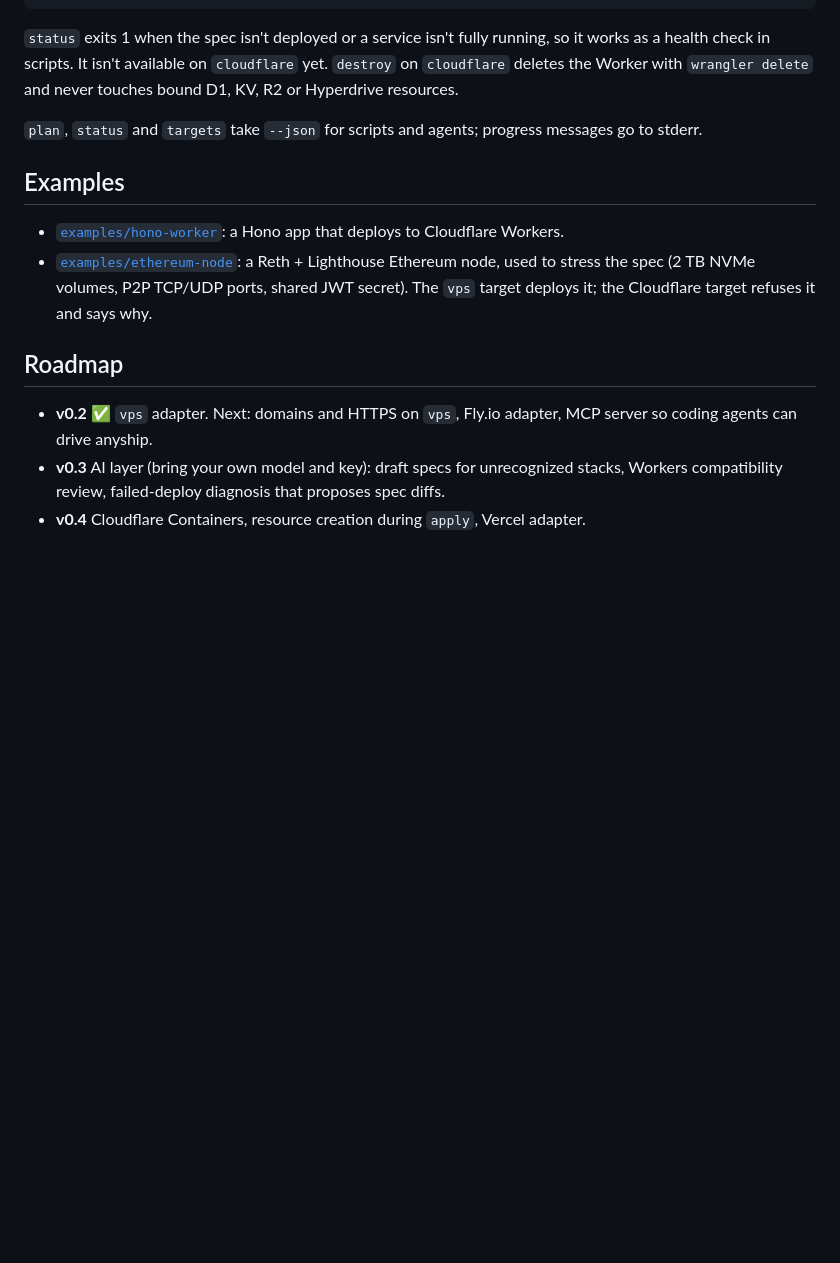
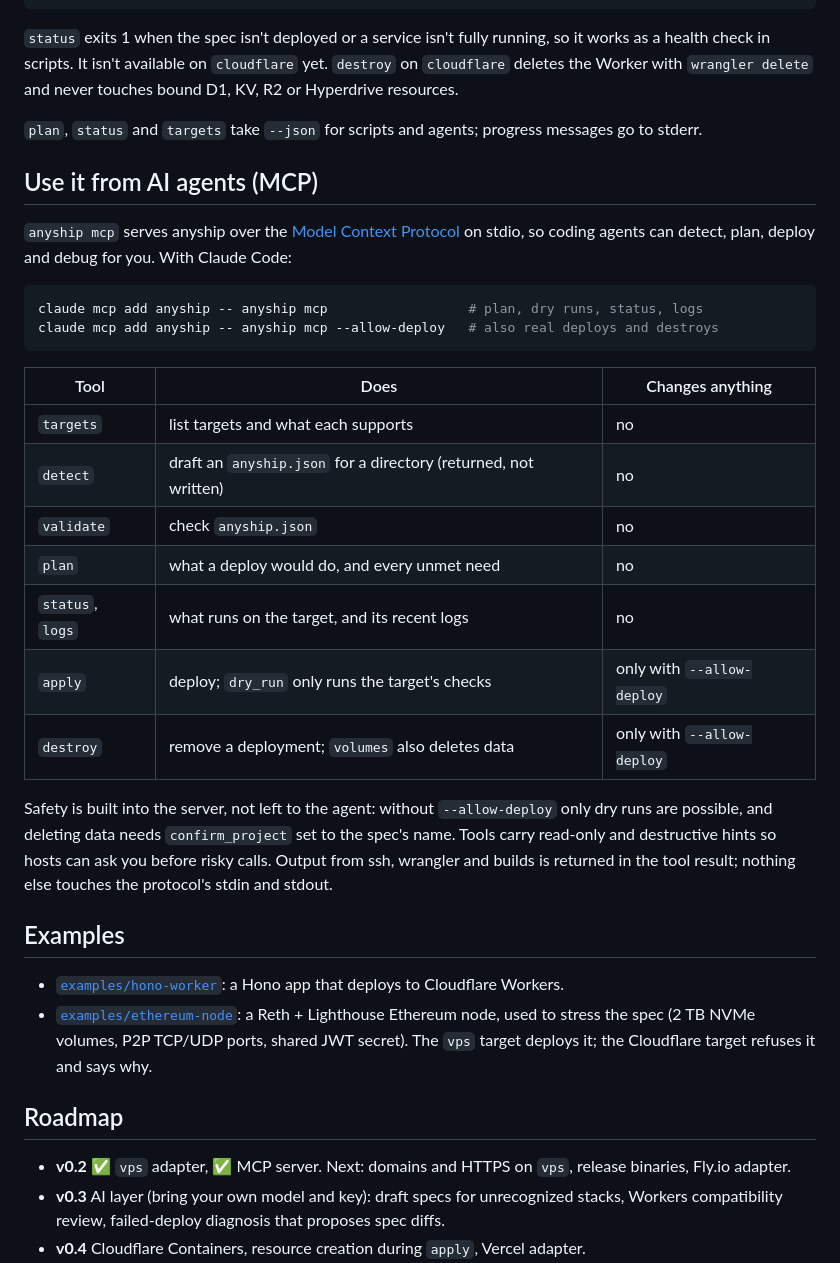
Before and after one commit to j75689/anyship, a Markdown page: README.md, the part around the change. Drawn GitHub-style; blank space fills up the shorter version.

Commit message:
docs: describe the MCP server

````diff
--- a/README.md
+++ b/README.md
@@ -201,6 +201,31 @@ Worker with `wrangler delete` and never touches bound D1, KV, R2 or Hyperdrive r
 
 `plan`, `status` and `targets` take `--json` for scripts and agents; progress messages go to stderr.
 
+## Use it from AI agents (MCP)
+
+`anyship mcp` serves anyship over the [Model Context Protocol](https://modelcontextprotocol.io) on
+stdio, so coding agents can detect, plan, deploy and debug for you. With Claude Code:
+
+```bash
+claude mcp add anyship -- anyship mcp                  # plan, dry runs, status, logs
+claude mcp add anyship -- anyship mcp --allow-deploy   # also real deploys and destroys
+```
+
+| Tool | Does | Changes anything |
+|---|---|---|
+| `targets` | list targets and what each supports | no |
+| `detect` | draft an `anyship.json` for a directory (returned, not written) | no |
+| `validate` | check `anyship.json` | no |
+| `plan` | what a deploy would do, and every unmet need | no |
+| `status`, `logs` | what runs on the target, and its recent logs | no |
+| `apply` | deploy; `dry_run` only runs the target's checks | only with `--allow-deploy` |
+| `destroy` | remove a deployment; `volumes` also deletes data | only with `--allow-deploy` |
+
+Safety is built into the server, not left to the agent: without `--allow-deploy` only dry runs are
+possible, and deleting data needs `confirm_project` set to the spec's name. Tools carry read-only and
+destructive hints so hosts can ask you before risky calls. Output from ssh, wrangler and builds is
+returned in the tool result; nothing else touches the protocol's stdin and stdout.
+
 ## Examples
 
 - [`examples/hono-worker`](examples/hono-worker): a Hono app that deploys to Cloudflare Workers.
@@ -210,8 +235,8 @@ Worker with `wrangler delete` and never touches bound D1, KV, R2 or Hyperdrive r
 
 ## Roadmap
 
-- **v0.2** ✅ `vps` adapter. Next: domains and HTTPS on `vps`, Fly.io adapter, MCP server so coding
-  agents can drive anyship.
+- **v0.2** ✅ `vps` adapter, ✅ MCP server. Next: domains and HTTPS on `vps`, release binaries,
+  Fly.io adapter.
 - **v0.3** AI layer (bring your own model and key): draft specs for unrecognized stacks, Workers
   compatibility review, failed-deploy diagnosis that proposes spec diffs.
 - **v0.4** Cloudflare Containers, resource creation during `apply`, Vercel adapter.
````
